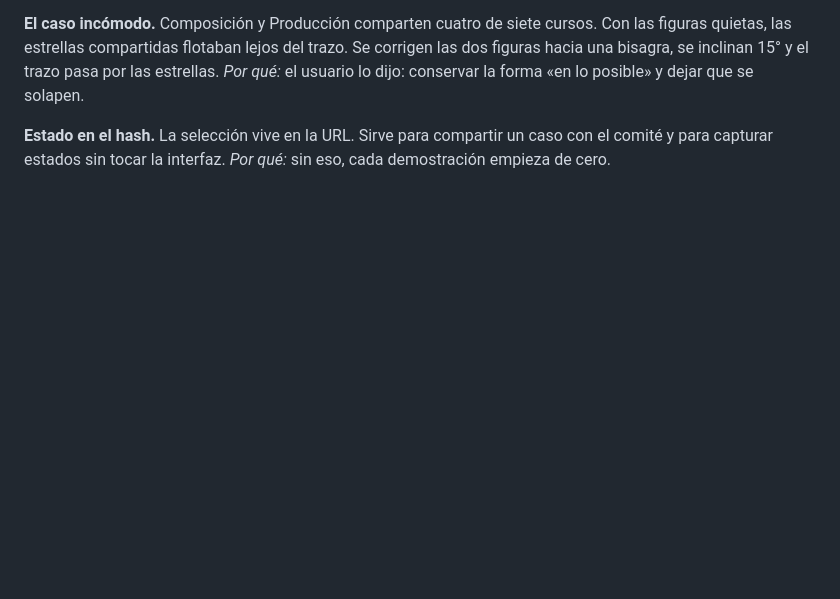
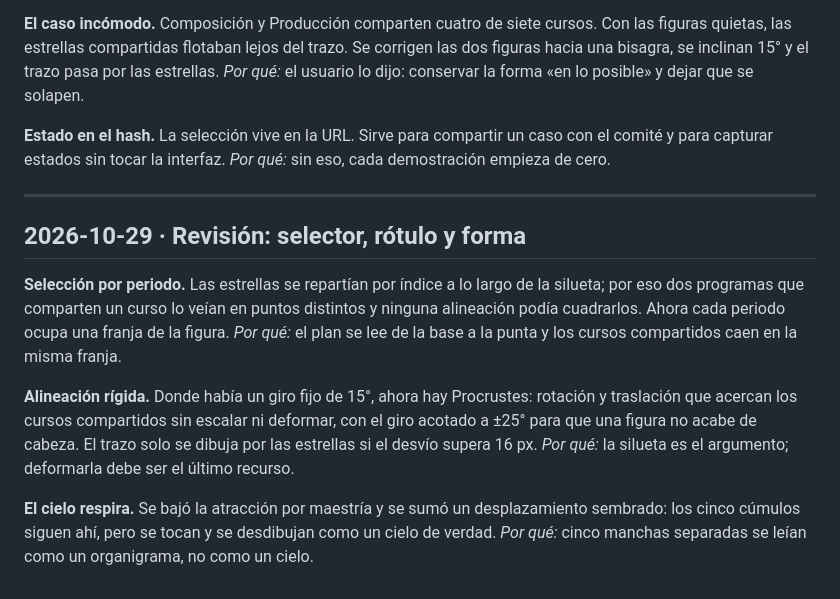
Before and after one commit to srsergiorodriguez/constelaciones-epah, a Markdown page: docs/diary.md, the part around the change. Rendered like a GitHub page; blank space fills up the shorter version.

```diff
--- a/docs/diary.md
+++ b/docs/diary.md
@@ -84,3 +84,21 @@ la forma «en lo posible» y dejar que se solapen.
 
 **Estado en el hash.** La selección vive en la URL. Sirve para compartir un caso con el comité y para
 capturar estados sin tocar la interfaz. *Por qué:* sin eso, cada demostración empieza de cero.
+
+---
+
+## 2026-10-29 · Revisión: selector, rótulo y forma
+
+**Selección por periodo.** Las estrellas se repartían por índice a lo largo de la silueta; por eso dos
+programas que comparten un curso lo veían en puntos distintos y ninguna alineación podía cuadrarlos.
+Ahora cada periodo ocupa una franja de la figura. *Por qué:* el plan se lee de la base a la punta y
+los cursos compartidos caen en la misma franja.
+
+**Alineación rígida.** Donde había un giro fijo de 15°, ahora hay Procrustes: rotación y traslación
+que acercan los cursos compartidos sin escalar ni deformar, con el giro acotado a ±25° para que una
+figura no acabe de cabeza. El trazo solo se dibuja por las estrellas si el desvío supera 16 px.
+*Por qué:* la silueta es el argumento; deformarla debe ser el último recurso.
+
+**El cielo respira.** Se bajó la atracción por maestría y se sumó un desplazamiento sembrado: los
+cinco cúmulos siguen ahí, pero se tocan y se desdibujan como un cielo de verdad. *Por qué:* cinco
+manchas separadas se leían como un organigrama, no como un cielo.
```
Also changed, not shown: docs/plan.md (+10 -0 lines), docs/assets/app-dos.png, docs/assets/app-nebulosa.png, docs/assets/app-una.png, 8 other files.
